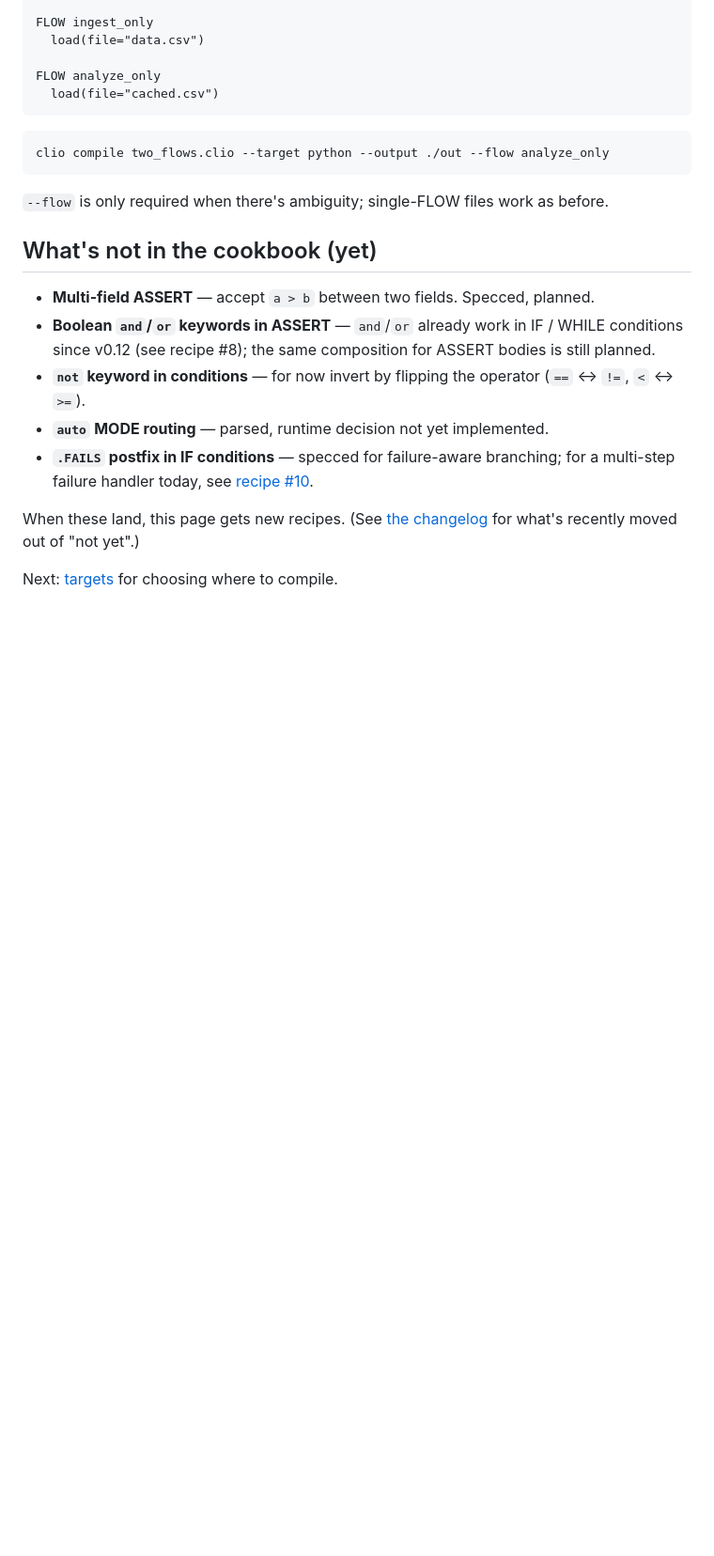
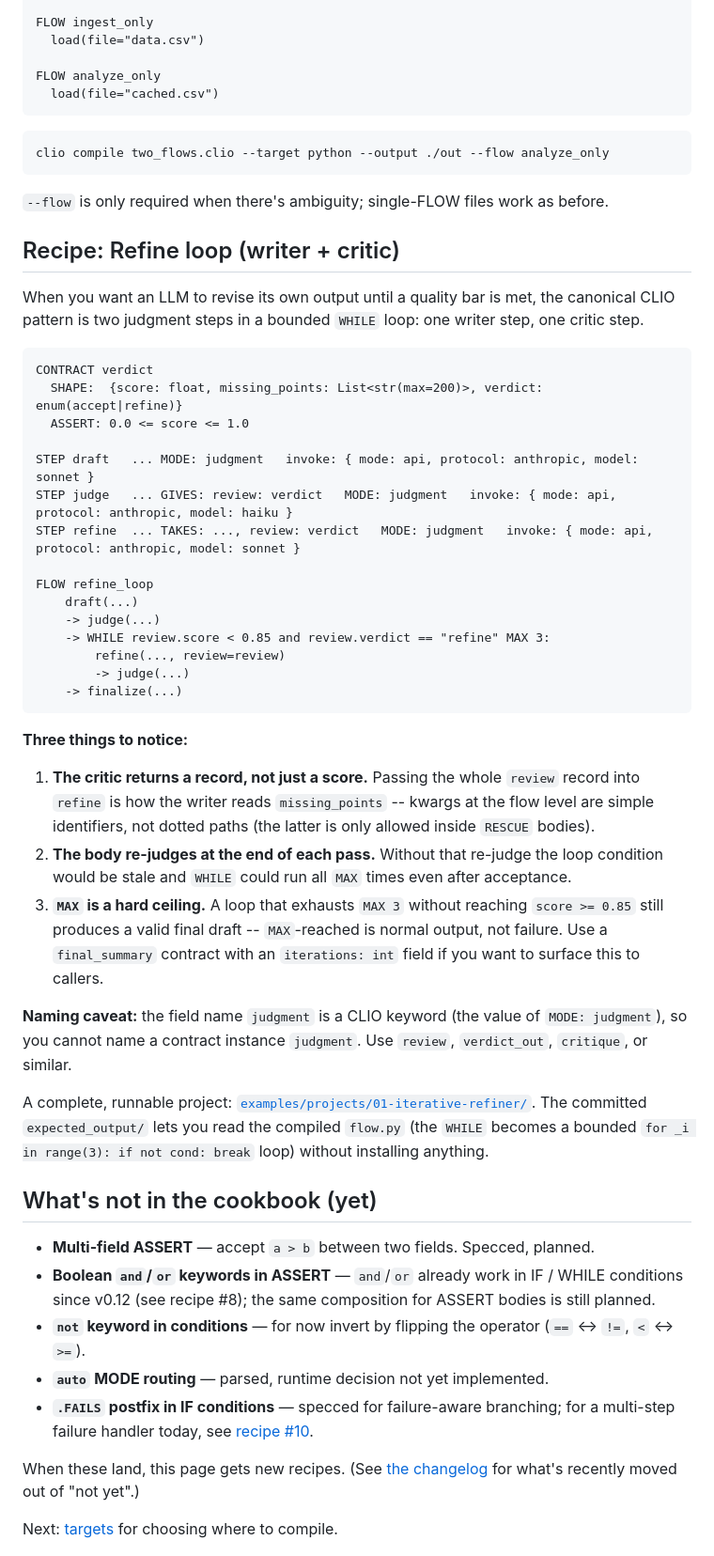
Before and after one commit to Sandjab/clio, a Markdown page: docs/manual/03-cookbook.md, the part around the change. Shown at 94% size. Rendered like a GitHub page; blank space fills up the shorter version.

Commit message:
docs(manual): add Refine loop recipe + link to 01-iterative-refiner

````diff
--- a/docs/manual/03-cookbook.md
+++ b/docs/manual/03-cookbook.md
@@ -705,6 +705,51 @@ clio compile two_flows.clio --target python --output ./out --flow analyze_only
 `--flow` is only required when there's ambiguity; single-FLOW files
 work as before.
 
+## Recipe: Refine loop (writer + critic)
+
+When you want an LLM to revise its own output until a quality bar is met,
+the canonical CLIO pattern is two judgment steps in a bounded `WHILE` loop:
+one writer step, one critic step.
+
+```
+CONTRACT verdict
+  SHAPE:  {score: float, missing_points: List<str(max=200)>, verdict: enum(accept|refine)}
+  ASSERT: 0.0 <= score <= 1.0
+
+STEP draft   ... MODE: judgment   invoke: { mode: api, protocol: anthropic, model: sonnet }
+STEP judge   ... GIVES: review: verdict   MODE: judgment   invoke: { mode: api, protocol: anthropic, model: haiku }
+STEP refine  ... TAKES: ..., review: verdict   MODE: judgment   invoke: { mode: api, protocol: anthropic, model: sonnet }
+
+FLOW refine_loop
+    draft(...)
+    -> judge(...)
+    -> WHILE review.score < 0.85 and review.verdict == "refine" MAX 3:
+        refine(..., review=review)
+        -> judge(...)
+    -> finalize(...)
+```
+
+**Three things to notice:**
+
+1. **The critic returns a record, not just a score.** Passing the whole
+   `review` record into `refine` is how the writer reads
+   `missing_points` -- kwargs at the flow level are simple identifiers,
+   not dotted paths (the latter is only allowed inside `RESCUE` bodies).
+2. **The body re-judges at the end of each pass.** Without that re-judge
+   the loop condition would be stale and `WHILE` could run all `MAX`
+   times even after acceptance.
+3. **`MAX` is a hard ceiling.** A loop that exhausts `MAX 3` without
+   reaching `score >= 0.85` still produces a valid final draft --
+   `MAX`-reached is normal output, not failure. Use a `final_summary`
+   contract with an `iterations: int` field if you want to surface
+   this to callers.
+
+**Naming caveat:** the field name `judgment` is a CLIO keyword (the value
+of `MODE: judgment`), so you cannot name a contract instance `judgment`.
+Use `review`, `verdict_out`, `critique`, or similar.
+
+A complete, runnable project: [`examples/projects/01-iterative-refiner/`](../../examples/projects/01-iterative-refiner/). The committed `expected_output/` lets you read the compiled `flow.py` (the `WHILE` becomes a bounded `for _i in range(3): if not cond: break` loop) without installing anything.
+
 ## What's not in the cookbook (yet)
 
 - **Multi-field ASSERT** — accept `a > b` between two fields. Specced, planned.
````
